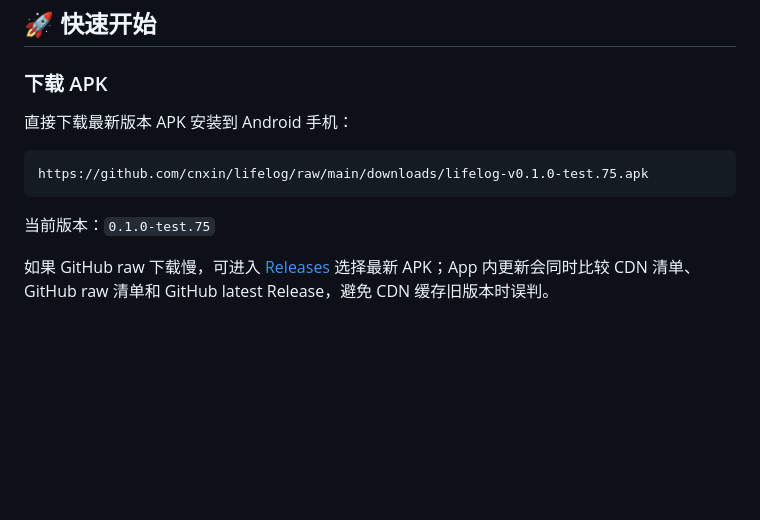
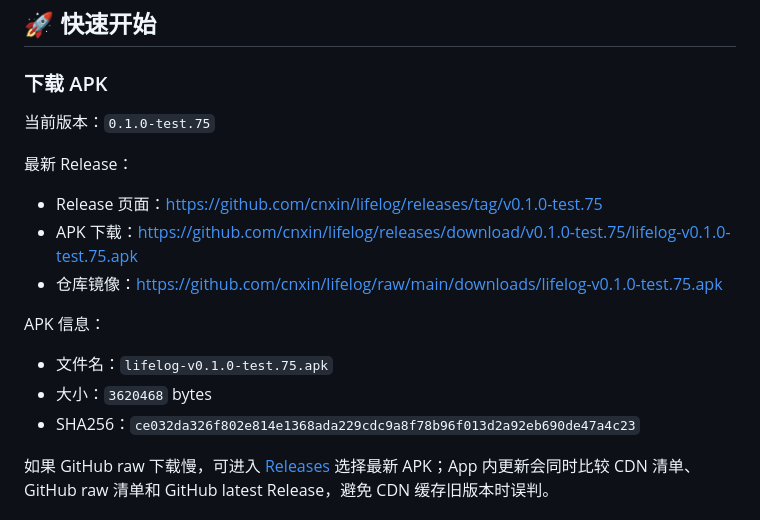
Before and after one commit to cnxin/lifelog, a Markdown page: README.md, the part around the change. Rendered like a GitHub page; blank space fills up the shorter version.

Commit message:
Update README download details

````diff
--- a/README.md
+++ b/README.md
@@ -17,13 +17,19 @@
 
 ### 下载 APK
 
-直接下载最新版本 APK 安装到 Android 手机：
+当前版本：`0.1.0-test.75`
 
-```
-https://github.com/cnxin/lifelog/raw/main/downloads/lifelog-v0.1.0-test.75.apk
-```
+最新 Release：
 
-当前版本：`0.1.0-test.75`
+- Release 页面：https://github.com/cnxin/lifelog/releases/tag/v0.1.0-test.75
+- APK 下载：https://github.com/cnxin/lifelog/releases/download/v0.1.0-test.75/lifelog-v0.1.0-test.75.apk
+- 仓库镜像：https://github.com/cnxin/lifelog/raw/main/downloads/lifelog-v0.1.0-test.75.apk
+
+APK 信息：
+
+- 文件名：`lifelog-v0.1.0-test.75.apk`
+- 大小：`3620468` bytes
+- SHA256：`ce032da326f802e814e1368ada229cdc9a8f78b96f013d2a92eb690de47a4c23`
 
 如果 GitHub raw 下载慢，可进入 [Releases](https://github.com/cnxin/lifelog/releases) 选择最新 APK；App 内更新会同时比较 CDN 清单、GitHub raw 清单和 GitHub latest Release，避免 CDN 缓存旧版本时误判。
 
````
